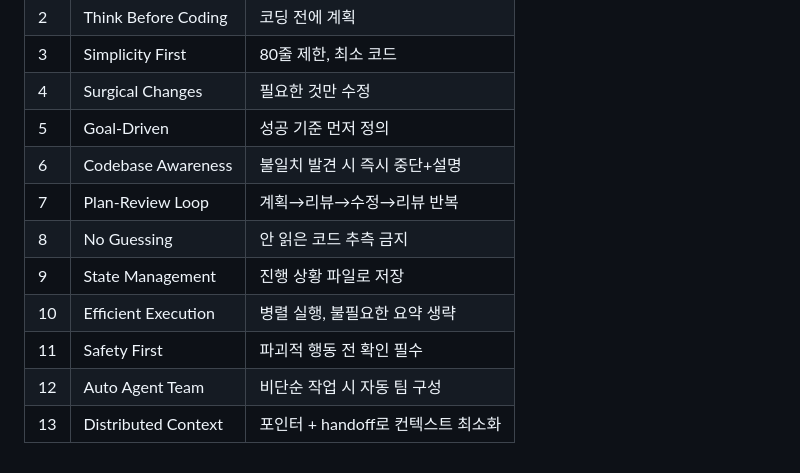
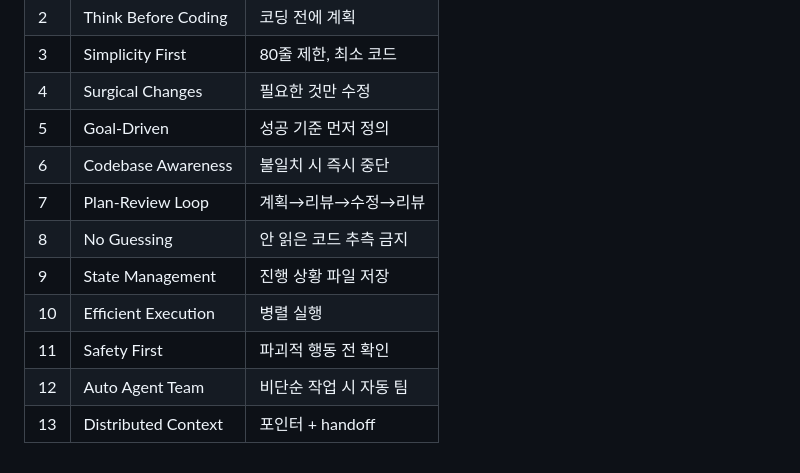
Before and after one commit to tonypark-cw/claude-template, a Markdown page: README.md, the part around one of its changes. Rendered like a GitHub page.

```diff
--- a/README.md
+++ b/README.md
@@ -66,11 +148,11 @@ cp -r docs/ /path/to/project/
 | 3 | Simplicity First | 80줄 제한, 최소 코드 |
 | 4 | Surgical Changes | 필요한 것만 수정 |
 | 5 | Goal-Driven | 성공 기준 먼저 정의 |
-| 6 | Codebase Awareness | 불일치 발견 시 즉시 중단+설명 |
-| 7 | Plan-Review Loop | 계획→리뷰→수정→리뷰 반복 |
+| 6 | Codebase Awareness | 불일치 시 즉시 중단 |
+| 7 | Plan-Review Loop | 계획→리뷰→수정→리뷰 |
 | 8 | No Guessing | 안 읽은 코드 추측 금지 |
-| 9 | State Management | 진행 상황 파일로 저장 |
-| 10 | Efficient Execution | 병렬 실행, 불필요한 요약 생략 |
-| 11 | Safety First | 파괴적 행동 전 확인 필수 |
-| 12 | Auto Agent Team | 비단순 작업 시 자동 팀 구성 |
-| 13 | Distributed Context | 포인터 + handoff로 컨텍스트 최소화 |
+| 9 | State Management | 진행 상황 파일 저장 |
+| 10 | Efficient Execution | 병렬 실행 |
+| 11 | Safety First | 파괴적 행동 전 확인 |
+| 12 | Auto Agent Team | 비단순 작업 시 자동 팀 |
+| 13 | Distributed Context | 포인터 + handoff |
```
Also changed, not shown: other parts of README.md (+114 -32 lines).
